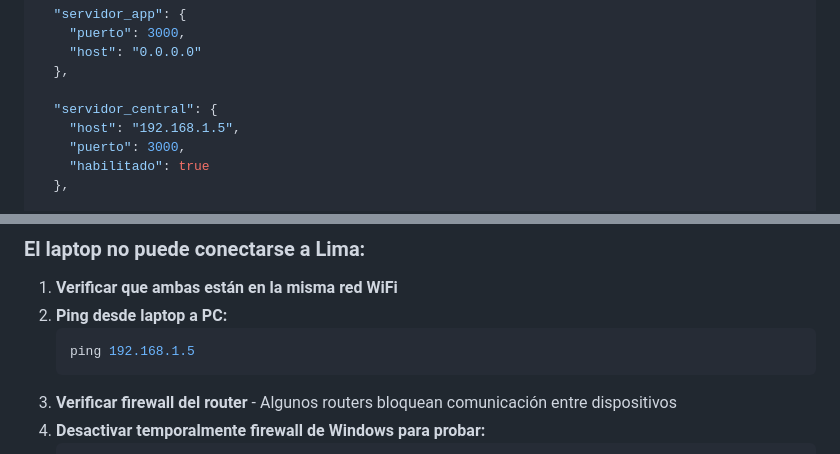
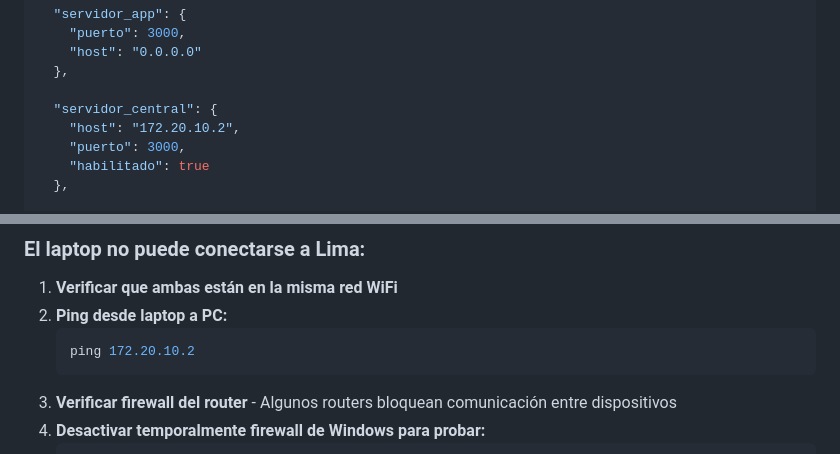
Before and after one commit to hectorfd/abejitas-Distribuidas, a Markdown page: CONFIGURACION_RED.md, 2 parts joined by grey strips. Drawn GitHub-style.

````diff
--- a/CONFIGURACION_RED.md
+++ b/CONFIGURACION_RED.md
@@ -76,7 +76,7 @@ Ruta: `config/config.json`
   },
 
   "servidor_central": {
-    "host": "192.168.1.5",
+    "host": "172.20.10.2",
     "puerto": 3000,
     "habilitado": true
   },
@@ -137,7 +137,7 @@ netstat -ano | findstr :3000
 1. **Verificar que ambas están en la misma red WiFi**
 2. **Ping desde laptop a PC:**
    ```powershell
-   ping 192.168.1.5
+   ping 172.20.10.2
    ```
 3. **Verificar firewall del router** - Algunos routers bloquean comunicación entre dispositivos
 4. **Desactivar temporalmente firewall de Windows para probar:**
````
Also changed, not shown: other parts of CONFIGURACION_RED.md (+4 -4 lines).
